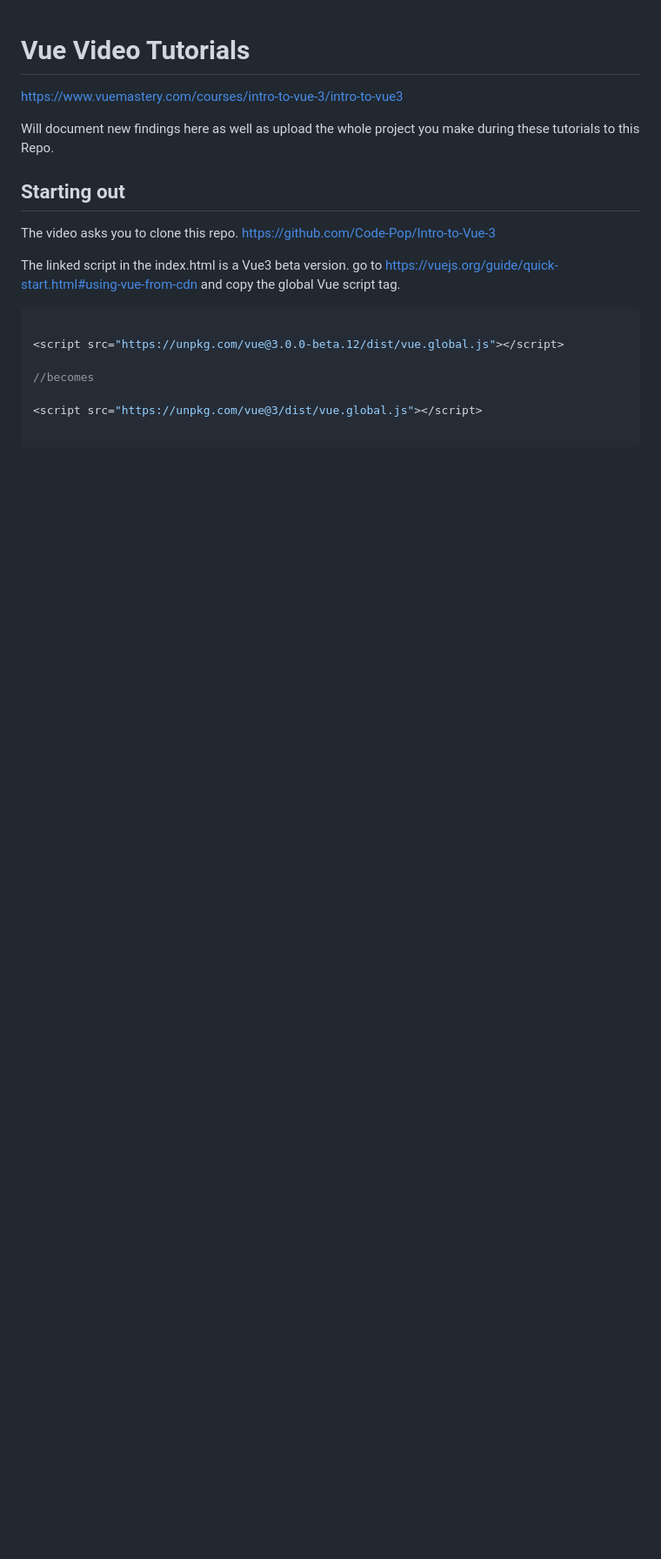
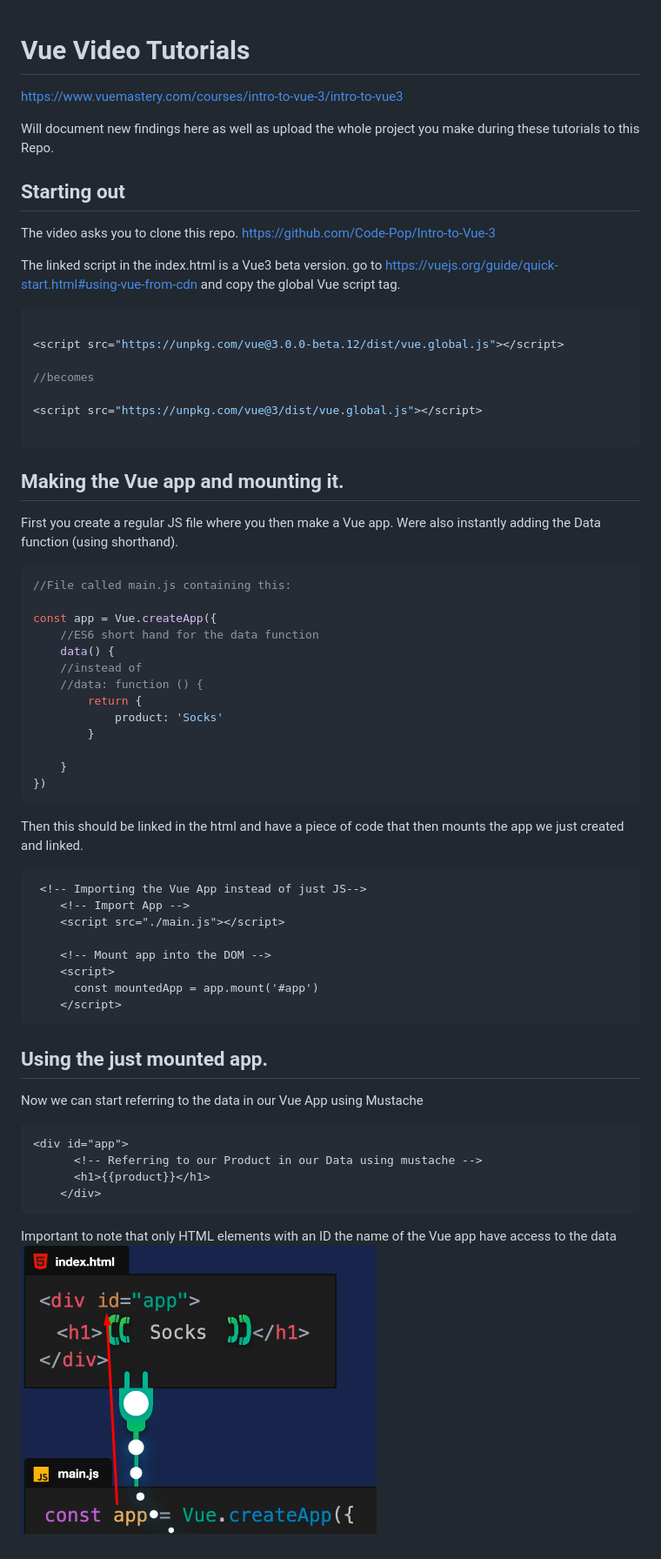
Before and after one commit to Algoprazolam/She-learns-Vue.js, a Markdown page: VueVideoTutorial.md, the part around the change. Shown: that part at 87% size. Drawn GitHub-style; pictures changed too: images/image.png (added); blank space fills up the shorter version.

Commit message:
shows full workflow of making and importing vueapp

````diff
--- a/VueVideoTutorial.md
+++ b/VueVideoTutorial.md
@@ -18,3 +18,50 @@ The linked script in the index.html is a Vue3 beta version. go to https://vuejs.
 <script src="https://unpkg.com/vue@3/dist/vue.global.js"></script>
 
 ```
+
+## Making the Vue app and mounting it.
+
+First you create a regular JS file where you then make a Vue app. Were also instantly adding the Data function (using shorthand).
+
+```jsx
+//File called main.js containing this:
+
+const app = Vue.createApp({
+    //ES6 short hand for the data function
+    data() {
+    //instead of
+    //data: function () {
+        return {
+            product: 'Socks'
+        }
+
+    }
+})
+```
+
+Then this should be linked in the html and have a piece of code that then mounts the app we just created and linked.
+
+```html
+ <!-- Importing the Vue App instead of just JS-->
+    <!-- Import App -->
+    <script src="./main.js"></script>
+
+    <!-- Mount app into the DOM -->
+    <script>
+      const mountedApp = app.mount('#app')
+    </script>
+```
+
+## Using the just mounted app.
+
+Now we can start referring to the data in our Vue App using Mustache
+
+```html
+<div id="app">
+      <!-- Referring to our Product in our Data using mustache -->
+      <h1>{{product}}</h1>
+    </div>
+```
+
+Important to note that only HTML elements with an ID the name of the Vue app have access to the data
+![Alt text](/images/image.png)
````
Also changed, not shown: 2 other files.
